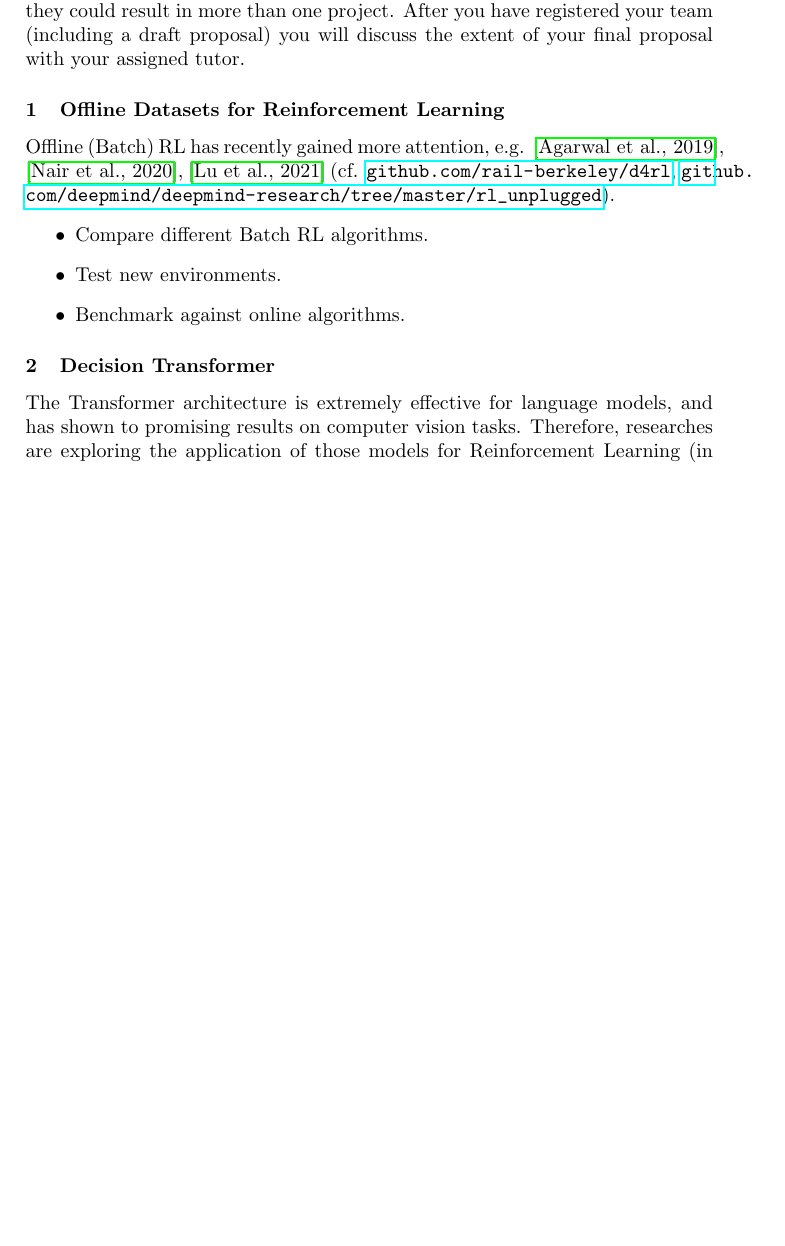
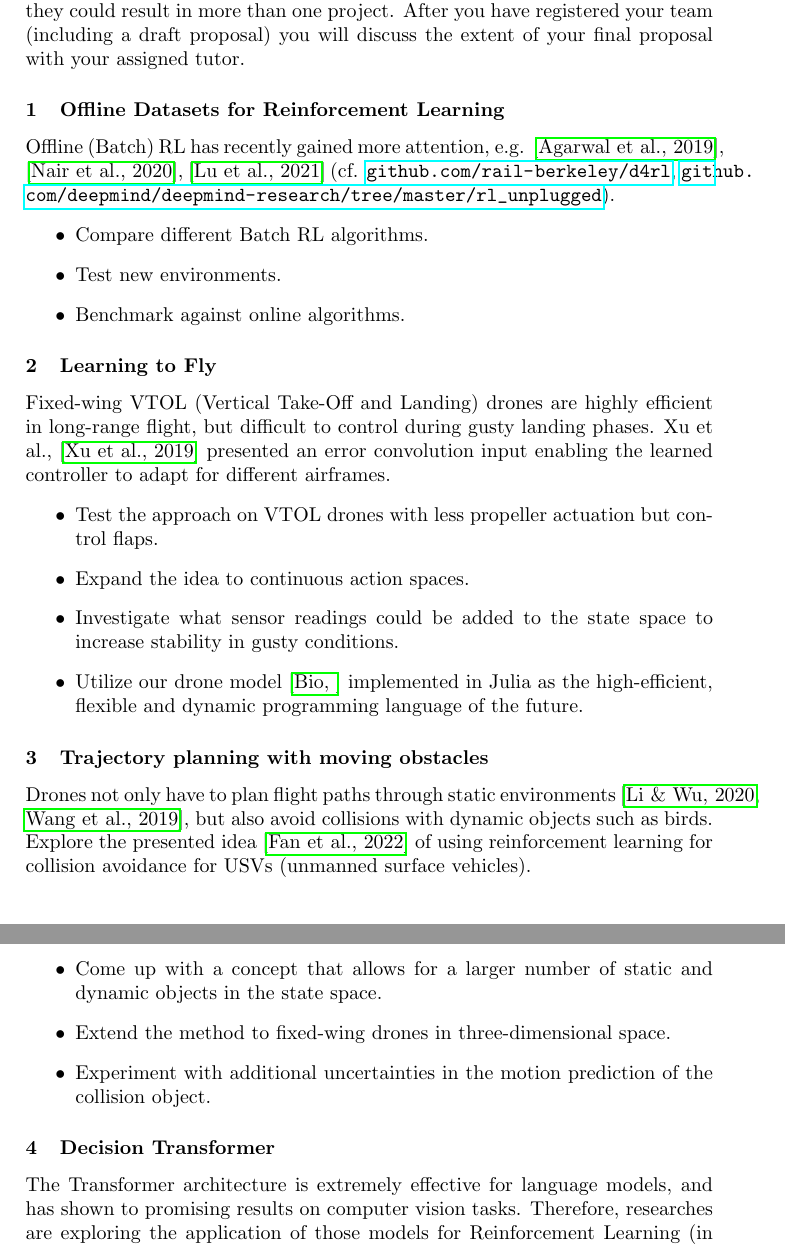
Before and after one commit to bbaeuml/tum-adlr, a LaTeX document (docs/project-ideas.tex): part of page 1 of 7 before the commit and two parts of pages 1 and 2 of 7 after it, the two joined at a grey line, cut so that both start at the same text, the shorter picture padded with empty space. Compiled offline with pdfLaTeX.

Commit message:
Finn commented in

```diff
--- a/docs/project-ideas.tex
+++ b/docs/project-ideas.tex
@@ -32,23 +32,22 @@ Offline (Batch) RL has recently gained more attention, e.g. \cite{Agarwal2019},
 \end{itemize}
 
 
-% % to discuss
-% \subsubsection{Learning to Fly}
-% Fixed-wing VTOL (Vertical Take-Off and Landing) drones are highly efficient in long-range flight, but difficult to control during gusty landing phases. Xu et al., \cite{LearningToFly} presented an error convolution input enabling the learned controller to adapt for different airframes.
-% \begin{itemize}
-%   \item Test the approach on VTOL drones with less propeller actuation but control flaps.
-%   \item Expand the idea to continuous action spaces.
-%   \item Investigate what sensor readings could be added to the state space to increase stability in gusty conditions.
-%   \item Utilize our drone model \cite{BionicVTOL} implemented in Julia as the high-efficient, flexible and dynamic programming language of the future.
-% \end{itemize}
+\subsubsection{Learning to Fly}
+Fixed-wing VTOL (Vertical Take-Off and Landing) drones are highly efficient in long-range flight, but difficult to control during gusty landing phases. Xu et al., \cite{LearningToFly} presented an error convolution input enabling the learned controller to adapt for different airframes.
+\begin{itemize}
+  \item Test the approach on VTOL drones with less propeller actuation but control flaps.
+  \item Expand the idea to continuous action spaces.
+  \item Investigate what sensor readings could be added to the state space to increase stability in gusty conditions.
+  \item Utilize our drone model \cite{BionicVTOL} implemented in Julia as the high-efficient, flexible and dynamic programming language of the future.
+\end{itemize}
 
-% \subsubsection{Trajectory planning with moving obstacles}
-% Drones not only have to plan flight paths through static environments \cite{UavTargetTracking, AutonomousNavigationUavComplexEnvironments}, but also avoid collisions with dynamic objects such as birds. Explore the presented idea \cite{usvCollisionAvoidance} of using reinforcement learning for collision avoidance for USVs (unmanned surface vehicles).
-% \begin{itemize}
-%   \item Come up with a concept that allows for a larger number of static and dynamic objects in the state space.
-%   \item Extend the method to fixed-wing drones in three-dimensional space.
-%   \item Experiment with additional uncertainties in the motion prediction of the collision object.
-% \end{itemize}
+\subsubsection{Trajectory planning with moving obstacles}
+Drones not only have to plan flight paths through static environments \cite{UavTargetTracking, AutonomousNavigationUavComplexEnvironments}, but also avoid collisions with dynamic objects such as birds. Explore the presented idea \cite{usvCollisionAvoidance} of using reinforcement learning for collision avoidance for USVs (unmanned surface vehicles).
+\begin{itemize}
+  \item Come up with a concept that allows for a larger number of static and dynamic objects in the state space.
+  \item Extend the method to fixed-wing drones in three-dimensional space.
+  \item Experiment with additional uncertainties in the motion prediction of the collision object.
+\end{itemize}
 
 
 \subsubsection{Decision Transformer}
```
